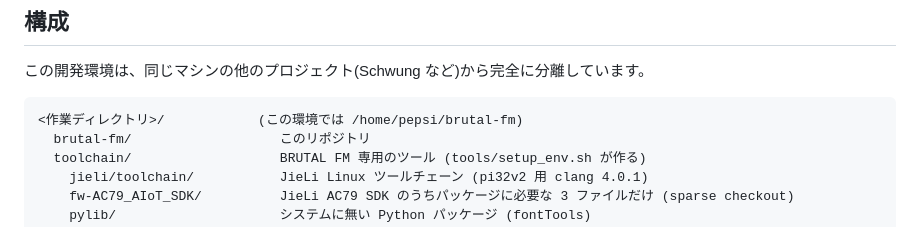
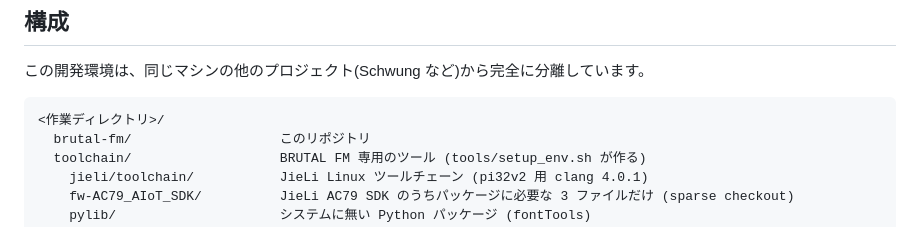
Before and after one commit to hiroikezawa/brutal-fm, a Markdown page: BUILDING.md, the part around the change. Rendered like a GitHub page.

Commit message:
BUILDING: no local path
Co-Authored-By: Claude Opus 5.5 <noreply@anthropic.com>

````diff
--- a/BUILDING.md
+++ b/BUILDING.md
@@ -5,7 +5,7 @@
 この開発環境は、同じマシンの他のプロジェクト(Schwung など)から完全に分離しています。
 
 ```
-<作業ディレクトリ>/            (この環境では /home/pepsi/brutal-fm)
+<作業ディレクトリ>/
   brutal-fm/                   このリポジトリ
   toolchain/                   BRUTAL FM 専用のツール (tools/setup_env.sh が作る)
     jieli/toolchain/           JieLi Linux ツールチェーン (pi32v2 用 clang 4.0.1)
````
